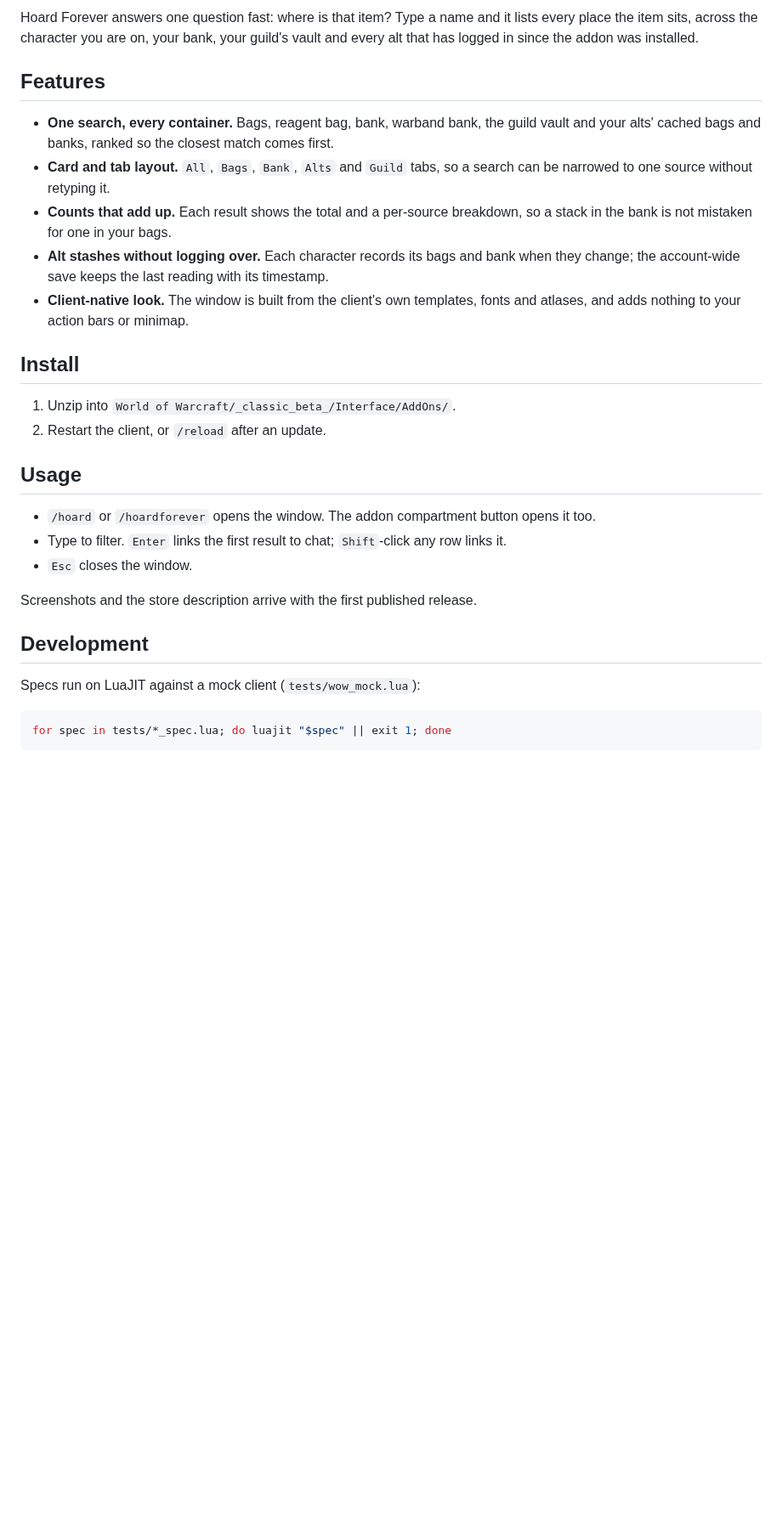
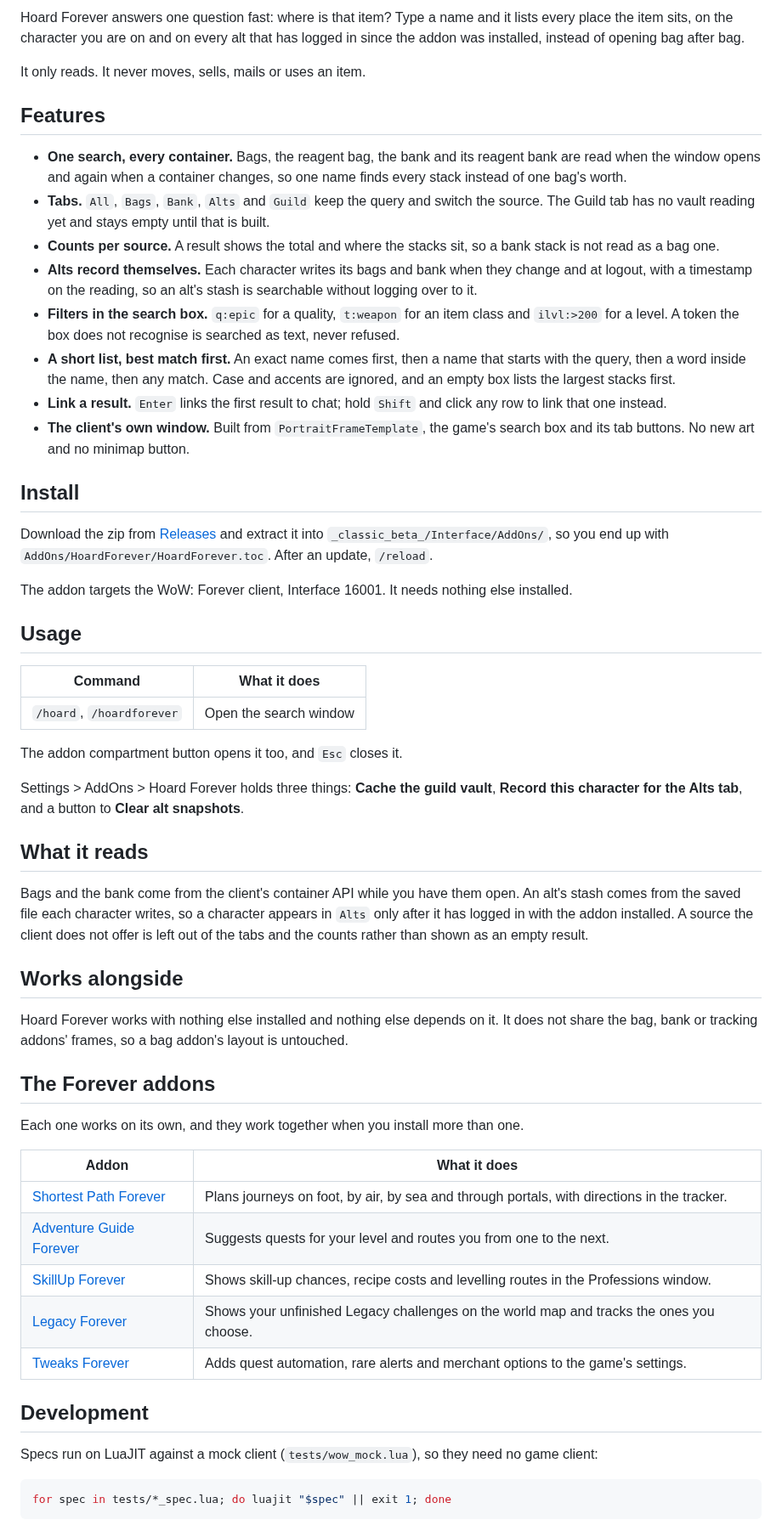
Before and after one commit to cjber/hoard-forever, a Markdown page: README.md, the part around one of its changes. Shown at 85% size. GitHub-like rendering; blank space fills up the shorter version.

````diff
--- a/README.md
+++ b/README.md
@@ -8,30 +11,62 @@
 
-Hoard Forever answers one question fast: where is that item? Type a name and it lists every place the item sits, across the character you are on, your bank, your guild's vault and every alt that has logged in since the addon was installed.
+Hoard Forever answers one question fast: where is that item? Type a name and it lists every place the item sits, on the character you are on and on every alt that has logged in since the addon was installed, instead of opening bag after bag.
+
+It only reads. It never moves, sells, mails or uses an item.
 
 ## Features
 
-- **One search, every container.** Bags, reagent bag, bank, warband bank, the guild vault and your alts' cached bags and banks, ranked so the closest match comes first.
-- **Card and tab layout.** `All`, `Bags`, `Bank`, `Alts` and `Guild` tabs, so a search can be narrowed to one source without retyping it.
-- **Counts that add up.** Each result shows the total and a per-source breakdown, so a stack in the bank is not mistaken for one in your bags.
-- **Alt stashes without logging over.** Each character records its bags and bank when they change; the account-wide save keeps the last reading with its timestamp.
-- **Client-native look.** The window is built from the client's own templates, fonts and atlases, and adds nothing to your action bars or minimap.
+- **One search, every container.** Bags, the reagent bag, the bank and its reagent bank are read when the window opens and again when a container changes, so one name finds every stack instead of one bag's worth.
+- **Tabs.** `All`, `Bags`, `Bank`, `Alts` and `Guild` keep the query and switch the source. The Guild tab has no vault reading yet and stays empty until that is built.
+- **Counts per source.** A result shows the total and where the stacks sit, so a bank stack is not read as a bag one.
+- **Alts record themselves.** Each character writes its bags and bank when they change and at logout, with a timestamp on the reading, so an alt's stash is searchable without logging over to it.
+- **Filters in the search box.** `q:epic` for a quality, `t:weapon` for an item class and `ilvl:>200` for a level. A token the box does not recognise is searched as text, never refused.
+- **A short list, best match first.** An exact name comes first, then a name that starts with the query, then a word inside the name, then any match. Case and accents are ignored, and an empty box lists the largest stacks first.
+- **Link a result.** `Enter` links the first result to chat; hold `Shift` and click any row to link that one instead.
+- **The client's own window.** Built from `PortraitFrameTemplate`, the game's search box and its tab buttons. No new art and no minimap button.
 
 ## Install
 
-1. Unzip into `World of Warcraft/_classic_beta_/Interface/AddOns/`.
-2. Restart the client, or `/reload` after an update.
+Download the zip from [Releases](https://github.com/cjber/hoard-forever/releases) and extract it into `_classic_beta_/Interface/AddOns/`, so you end up with `AddOns/HoardForever/HoardForever.toc`. After an update, `/reload`.
+
+The addon targets the WoW: Forever client, Interface 16001. It needs nothing else installed.
 
 ## Usage
 
-- `/hoard` or `/hoardforever` opens the window. The addon compartment button opens it too.
-- Type to filter. `Enter` links the first result to chat; `Shift`-click any row links it.
-- `Esc` closes the window.
+| Command | What it does |
+|---|---|
+| `/hoard`, `/hoardforever` | Open the search window |
 
-Screenshots and the store description arrive with the first published release.
+The addon compartment button opens it too, and `Esc` closes it.
+
+Settings > AddOns > Hoard Forever holds three things: **Cache the guild vault**, **Record this character for the Alts tab**, and a button to **Clear alt snapshots**.
+
+## What it reads
+
+Bags and the bank come from the client's container API while you have them open. An alt's stash comes from the saved file each character writes, so a character appears in `Alts` only after it has logged in with the addon installed. A source the client does not offer is left out of the tabs and the counts rather than shown as an empty result.
+
+## Works alongside
+
+Hoard Forever works with nothing else installed and nothing else depends on it. It does not share the bag, bank or tracking addons' frames, so a bag addon's layout is untouched.
+
+<!-- forever-family:start -->
+
+## The Forever addons
+
+Each one works on its own, and they work together when you install more than one.
+
+| Addon | What it does |
+|---|---|
+| [Shortest Path Forever](https://www.curseforge.com/wow/addons/shortest-path-forever) | Plans journeys on foot, by air, by sea and through portals, with directions in the tracker. |
+| [Adventure Guide Forever](https://www.curseforge.com/wow/addons/adventure-guide-forever) | Suggests quests for your level and routes you from one to the next. |
+| [SkillUp Forever](https://www.curseforge.com/wow/addons/skillup-forever) | Shows skill-up chances, recipe costs and levelling routes in the Professions window. |
+| [Legacy Forever](https://www.curseforge.com/wow/addons/legacy-forever) | Shows your unfinished Legacy challenges on the world map and tracks the ones you choose. |
+| [Tweaks Forever](https://www.curseforge.com/wow/addons/tweaks-forever) | Adds quest automation, rare alerts and merchant options to the game's settings. |
+
+<!-- forever-family:end -->
 
 ## Development
 
-Specs run on LuaJIT against a mock client (`tests/wow_mock.lua`):
+Specs run on LuaJIT against a mock client (`tests/wow_mock.lua`), so they need no game client:
 
 ```sh
 for spec in tests/*_spec.lua; do luajit "$spec" || exit 1; done
````
Also changed, not shown: other parts of README.md (+20 -5 lines), AGENTS.md (added, +65 -0 lines), CHANGELOG.md (+2 -0 lines), docs/curseforge.md (added, +45 -0 lines), media/icon-400.png (added), 1 other file.
